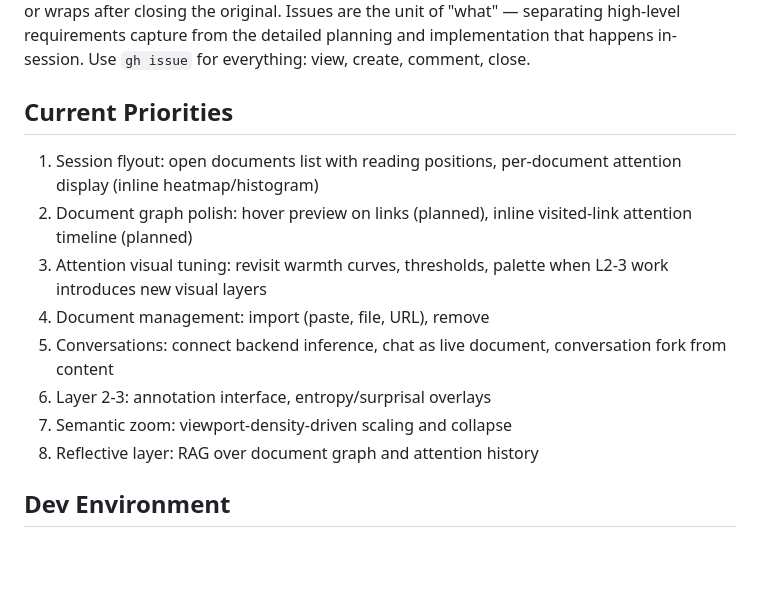
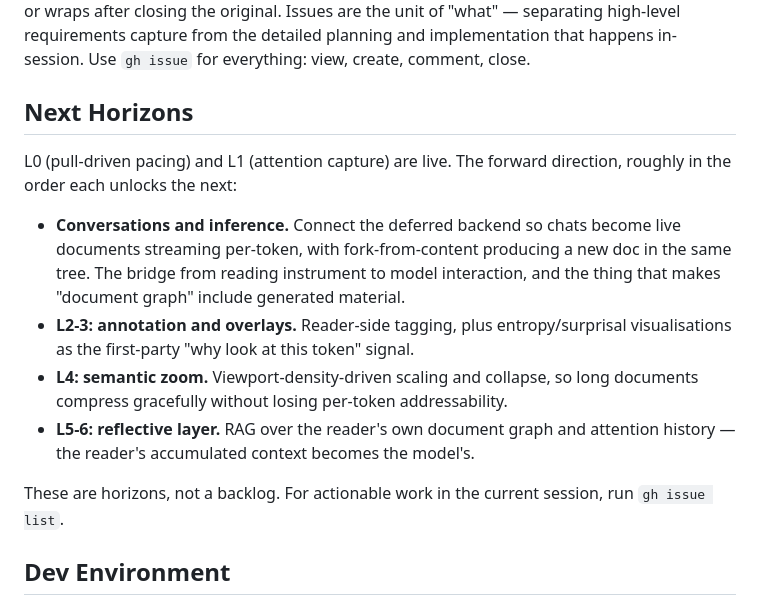
Before and after one commit to ddisisto/liminal, a Markdown page: CLAUDE.md, the part around the change. Drawn GitHub-style; blank space fills up the shorter version.

Commit message:
Reframe Current Priorities as Next Horizons, defer tactical work to issues
The old numbered priorities list had drifted — item 1 was done, items 3
and 4 overlapped open issues — and mixed strategic direction with
tactical work items. Split the two: CLAUDE.md now holds the layered
forward direction in prose, and gh issues hold anything concrete enough
to pick up. New sessions read CLAUDE.md for the north star and
gh issue list for what to actually do.

Co-Authored-By: Claude Opus 4.6 (1M context) <noreply@anthropic.com>

```diff
--- a/CLAUDE.md
+++ b/CLAUDE.md
@@ -84,16 +84,16 @@ frontend/src/
 
 Functional work is tracked in GitHub issues. A session typically starts by picking an open issue (or capturing a curveball as a new one), then either chains into related issues that share context, opens planning discussion that produces more issues, picks up something unrelated, or wraps after closing the original. Issues are the unit of "what" — separating high-level requirements capture from the detailed planning and implementation that happens in-session. Use `gh issue` for everything: view, create, comment, close.
 
-## Current Priorities
+## Next Horizons
 
-1. Session flyout: open documents list with reading positions, per-document attention display (inline heatmap/histogram)
-2. Document graph polish: hover preview on links (planned), inline visited-link attention timeline (planned)
-3. Attention visual tuning: revisit warmth curves, thresholds, palette when L2-3 work introduces new visual layers
-4. Document management: import (paste, file, URL), remove
-5. Conversations: connect backend inference, chat as live document, conversation fork from content
-6. Layer 2-3: annotation interface, entropy/surprisal overlays
-7. Semantic zoom: viewport-density-driven scaling and collapse
-8. Reflective layer: RAG over document graph and attention history
+L0 (pull-driven pacing) and L1 (attention capture) are live. The forward direction, roughly in the order each unlocks the next:
+
+- **Conversations and inference.** Connect the deferred backend so chats become live documents streaming per-token, with fork-from-content producing a new doc in the same tree. The bridge from reading instrument to model interaction, and the thing that makes "document graph" include generated material.
+- **L2-3: annotation and overlays.** Reader-side tagging, plus entropy/surprisal visualisations as the first-party "why look at this token" signal.
+- **L4: semantic zoom.** Viewport-density-driven scaling and collapse, so long documents compress gracefully without losing per-token addressability.
+- **L5-6: reflective layer.** RAG over the reader's own document graph and attention history — the reader's accumulated context becomes the model's.
+
+These are horizons, not a backlog. For actionable work in the current session, run `gh issue list`.
 
 ## Dev Environment
 
```
